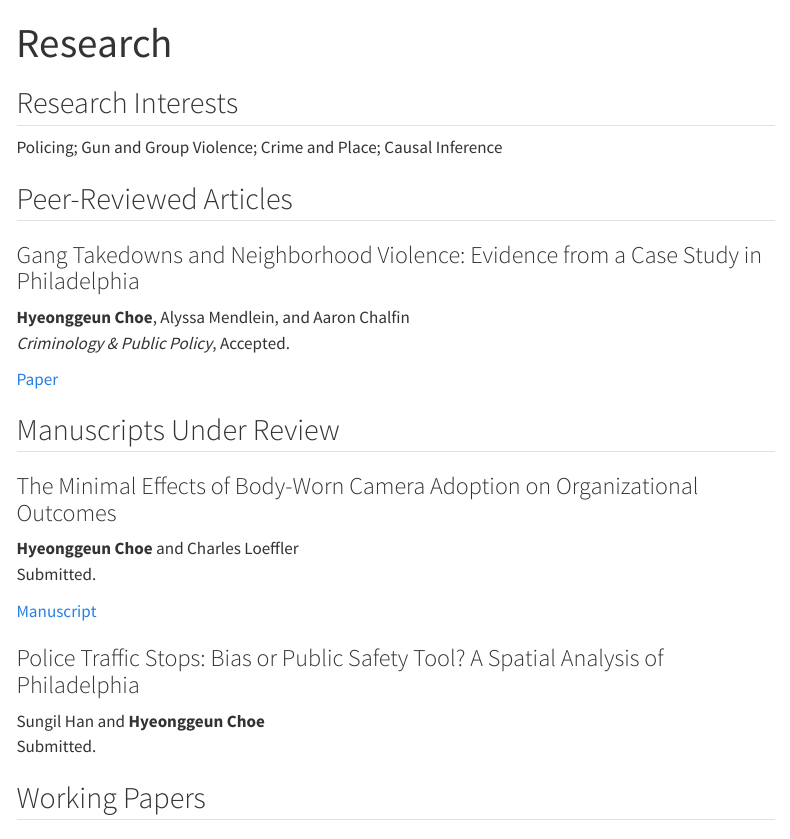
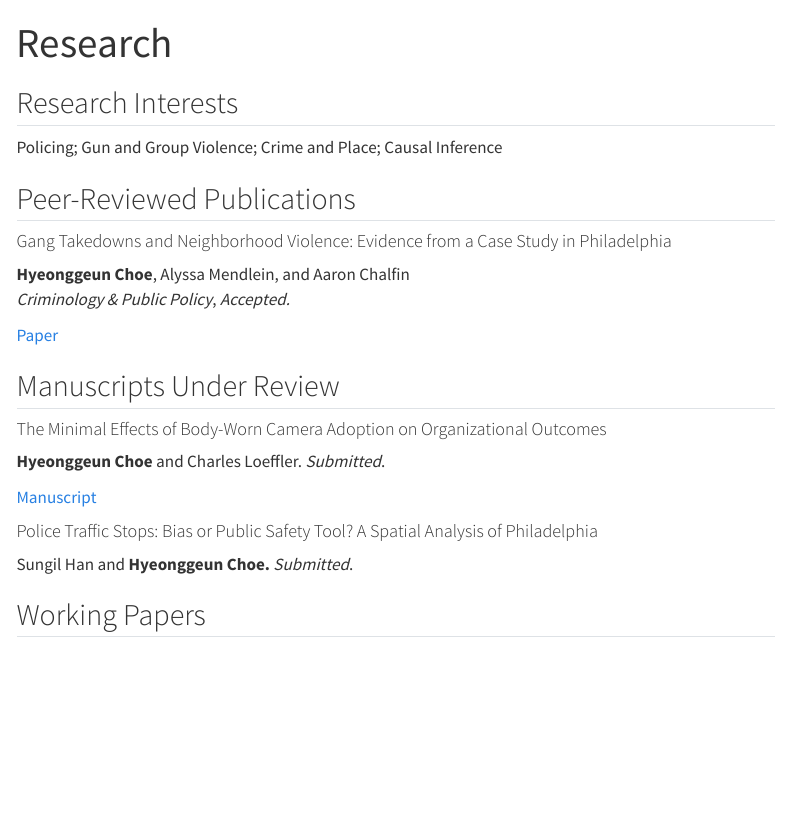
Before and after one commit to brightchoe99-arch/HyeonggeunChoe, a Quarto document (research.qmd): the page in a window 1100 px wide, from its top. Rendered offline with R 4.5, knitr and Pandoc in place of Quarto, with nearby package versions; menus at the side of the page are left out.

Commit message:
update website

```diff
--- a/research.qmd
+++ b/research.qmd
@@ -6,28 +6,26 @@ title: "Research"
 
 Policing; Gun and Group Violence; Crime and Place; Causal Inference
 
-## Peer-Reviewed Articles
+## Peer-Reviewed Publications
 
-### Gang Takedowns and Neighborhood Violence: Evidence from a Case Study in Philadelphia
+#### Gang Takedowns and Neighborhood Violence: Evidence from a Case Study in Philadelphia
 
 **Hyeonggeun Choe**, Alyssa Mendlein, and Aaron Chalfin\
-*Criminology & Public Policy*, Accepted.
+*Criminology & Public Policy*, *Accepted.*
 
 [Paper](gang_takedown_choe_et_al.pdf)
 
 ## Manuscripts Under Review
 
-### The Minimal Effects of Body-Worn Camera Adoption on Organizational Outcomes
+#### The Minimal Effects of Body-Worn Camera Adoption on Organizational Outcomes
 
-**Hyeonggeun Choe** and Charles Loeffler\
-Submitted.
+**Hyeonggeun Choe** and Charles Loeffler. *Submitted*.
 
 [Manuscript](bwc_organizational_outcomes_choe_et_al.pdf)
 
-### Police Traffic Stops: Bias or Public Safety Tool? A Spatial Analysis of Philadelphia
+#### Police Traffic Stops: Bias or Public Safety Tool? A Spatial Analysis of Philadelphia
 
-Sungil Han and **Hyeonggeun Choe**\
-Submitted.
+Sungil Han and **Hyeonggeun Choe.** *Submitted*.
 
 ## Working Papers
 
```
Also changed, not shown: docs/search.json, research.qmd (18 more changed lines), 2 other files.
